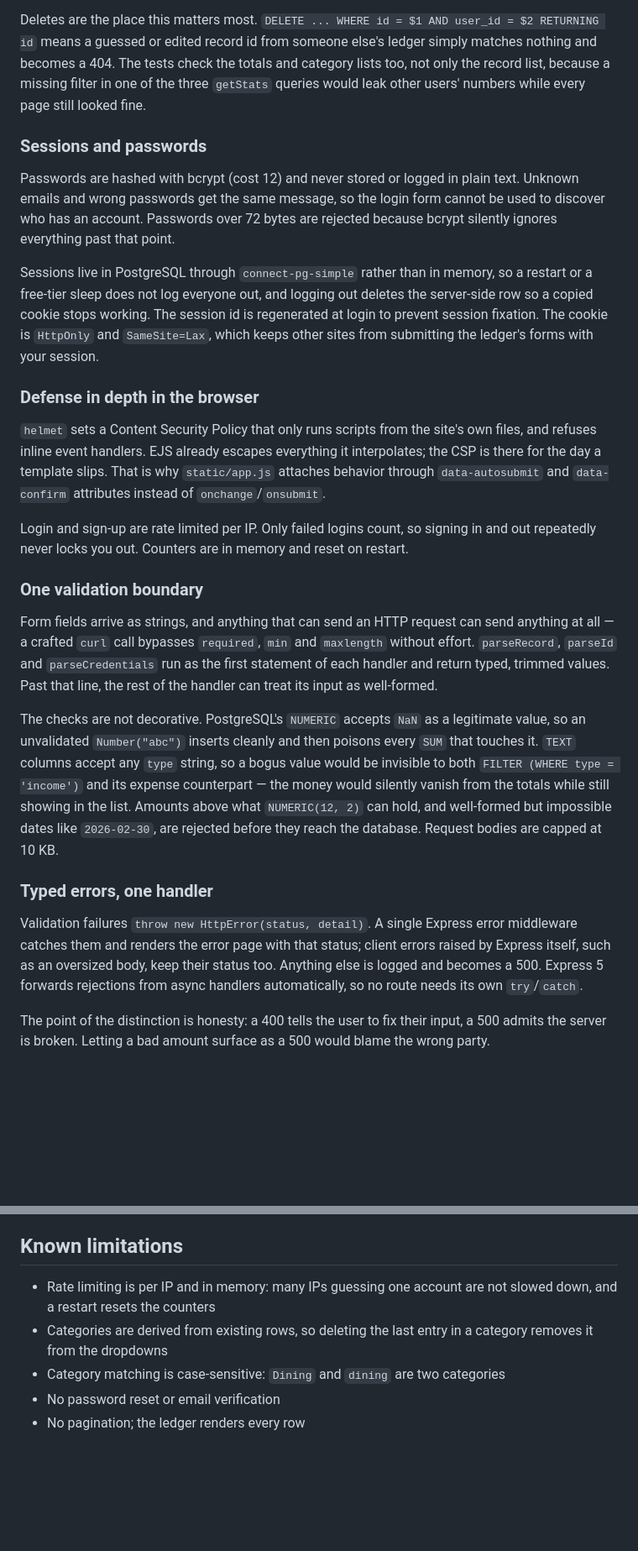
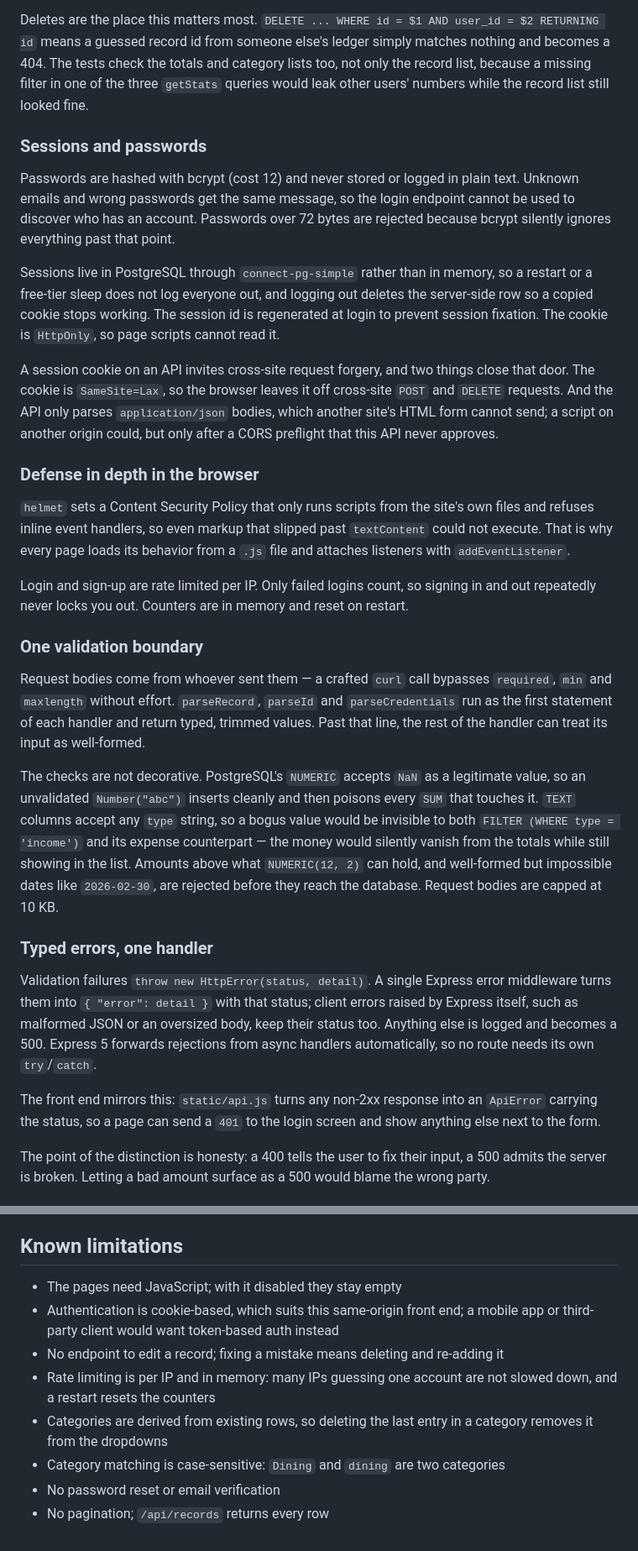
Before and after one commit to wcx-super/Personal-Finance-Recorder, a Markdown page: README.md, 2 parts joined by grey strips. Shown at 84% size. GitHub-like rendering; blank space fills up the shorter version.

```diff
--- a/README.md
+++ b/README.md
@@ -171,41 +200,46 @@ and puts it on `req.user`; past that point, every query carries
 
 Deletes are the place this matters most. `DELETE ... WHERE id = $1 AND user_id = $2
-RETURNING id` means a guessed or edited record id from someone else's ledger simply
-matches nothing and becomes a 404. The tests check the totals and category lists too,
-not only the record list, because a missing filter in one of the three `getStats`
-queries would leak other users' numbers while every page still looked fine.
+RETURNING id` means a guessed record id from someone else's ledger simply matches
+nothing and becomes a 404. The tests check the totals and category lists too, not
+only the record list, because a missing filter in one of the three `getStats` queries
+would leak other users' numbers while the record list still looked fine.
 
 ### Sessions and passwords
 
 Passwords are hashed with bcrypt (cost 12) and never stored or logged in plain text.
-Unknown emails and wrong passwords get the same message, so the login form cannot be
-used to discover who has an account. Passwords over 72 bytes are rejected because
+Unknown emails and wrong passwords get the same message, so the login endpoint cannot
+be used to discover who has an account. Passwords over 72 bytes are rejected because
 bcrypt silently ignores everything past that point.
 
 Sessions live in PostgreSQL through `connect-pg-simple` rather than in memory, so a
 restart or a free-tier sleep does not log everyone out, and logging out deletes the
 server-side row so a copied cookie stops working. The session id is regenerated at
-login to prevent session fixation. The cookie is `HttpOnly` and `SameSite=Lax`, which
-keeps other sites from submitting the ledger's forms with your session.
+login to prevent session fixation. The cookie is `HttpOnly`, so page scripts cannot
+read it.
+
+A session cookie on an API invites cross-site request forgery, and two things close
+that door. The cookie is `SameSite=Lax`, so the browser leaves it off cross-site
+`POST` and `DELETE` requests. And the API only parses `application/json` bodies,
+which another site's HTML form cannot send; a script on another origin could, but
+only after a CORS preflight that this API never approves.
 
 ### Defense in depth in the browser
 
 `helmet` sets a Content Security Policy that only runs scripts from the site's own
-files, and refuses inline event handlers. EJS already escapes everything it
-interpolates; the CSP is there for the day a template slips. That is why
-`static/app.js` attaches behavior through `data-autosubmit` and `data-confirm`
-attributes instead of `onchange`/`onsubmit`.
+files and refuses inline event handlers, so even markup that slipped past
+`textContent` could not execute. That is why every page loads its behavior from a
+`.js` file and attaches listeners with `addEventListener`.
 
 Login and sign-up are rate limited per IP. Only failed logins count, so signing in
 and out repeatedly never locks you out. Counters are in memory and reset on restart.
 
 ### One validation boundary
 
-Form fields arrive as strings, and anything that can send an HTTP request can send
-anything at all — a crafted `curl` call bypasses `required`, `min` and `maxlength`
-without effort. `parseRecord`, `parseId` and `parseCredentials` run as the first
-statement of each handler and return typed, trimmed values. Past that line, the rest
-of the handler can treat its input as well-formed.
+Request bodies come from whoever sent them — a crafted `curl` call bypasses
+`required`, `min` and `maxlength` without effort. `parseRecord`, `parseId` and
+`parseCredentials` run as the first statement of each handler and return typed,
+trimmed values. Past that line, the rest of the handler can treat its input as
+well-formed.
 
 The checks are not decorative. PostgreSQL's `NUMERIC` accepts `NaN` as a legitimate
 value, so an unvalidated `Number("abc")` inserts cleanly and then poisons every
@@ -219,10 +253,14 @@ Request bodies are capped at 10 KB.
 ### Typed errors, one handler
 
 Validation failures `throw new HttpError(status, detail)`. A single Express error
-middleware catches them and renders the error page with that status; client errors
-raised by Express itself, such as an oversized body, keep their status too. Anything
-else is logged and becomes a 500. Express 5 forwards rejections from async handlers
-automatically, so no route needs its own `try`/`catch`.
+middleware turns them into `{ "error": detail }` with that status; client errors
+raised by Express itself, such as malformed JSON or an oversized body, keep their
+status too. Anything else is logged and becomes a 500. Express 5 forwards rejections
+from async handlers automatically, so no route needs its own `try`/`catch`.
+
+The front end mirrors this: `static/api.js` turns any non-2xx response into an
+`ApiError` carrying the status, so a page can send a `401` to the login screen and
+show anything else next to the form.
 
 The point of the distinction is honesty: a 400 tells the user to fix their input, a
 500 admits the server is broken. Letting a bad amount surface as a 500 would blame
@@ -293,10 +330,14 @@ store and the pool. The container runs `node server.js` directly rather than thr
 
 ## Known limitations
 
+- The pages need JavaScript; with it disabled they stay empty
+- Authentication is cookie-based, which suits this same-origin front end; a mobile
+  app or third-party client would want token-based auth instead
+- No endpoint to edit a record; fixing a mistake means deleting and re-adding it
 - Rate limiting is per IP and in memory: many IPs guessing one account are not
   slowed down, and a restart resets the counters
 - Categories are derived from existing rows, so deleting the last entry in a
   category removes it from the dropdowns
 - Category matching is case-sensitive: `Dining` and `dining` are two categories
 - No password reset or email verification
-- No pagination; the ledger renders every row
+- No pagination; `/api/records` returns every row
```
Also changed, not shown: other parts of README.md (+81 -53 lines).
